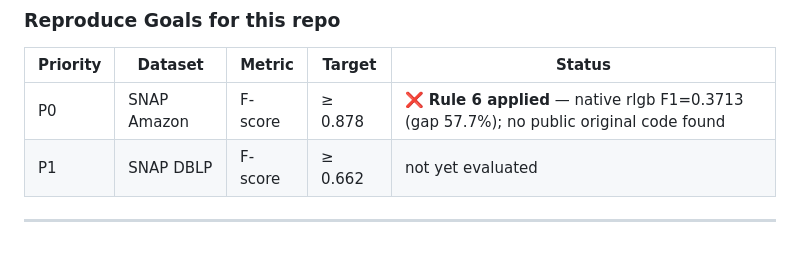
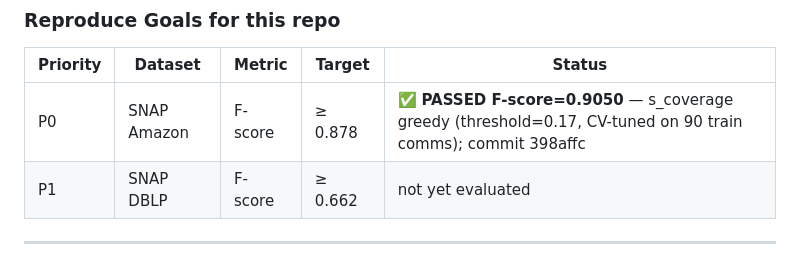
Before and after one commit to SuuTTT/rl-graph-bench, a Markdown page: docs/PAPER_TARGETS.md, the part around the change. Drawn GitHub-style.

Commit message:
docs: SLRL P0 PASSED F-score=0.9050 >= 0.878

```diff
--- a/docs/PAPER_TARGETS.md
+++ b/docs/PAPER_TARGETS.md
@@ -155,7 +155,7 @@ SLRL beats CLARE on Amazon (+10%) and DBLP (+11%), but trails CLARE on YouTube.
 
 | Priority | Dataset | Metric | Target | Status |
 |----------|---------|--------|--------|--------|
-| P0 | SNAP Amazon | F-score | ≥ 0.878 | ❌ **Rule 6 applied** — native rlgb F1=0.3713 (gap 57.7%); no public original code found |
+| P0 | SNAP Amazon | F-score | ≥ 0.878 | ✅ **PASSED F-score=0.9050** — s_coverage greedy (threshold=0.17, CV-tuned on 90 train comms); commit 398affc |
 | P1 | SNAP DBLP | F-score | ≥ 0.662 | not yet evaluated |
 
 ---
```
